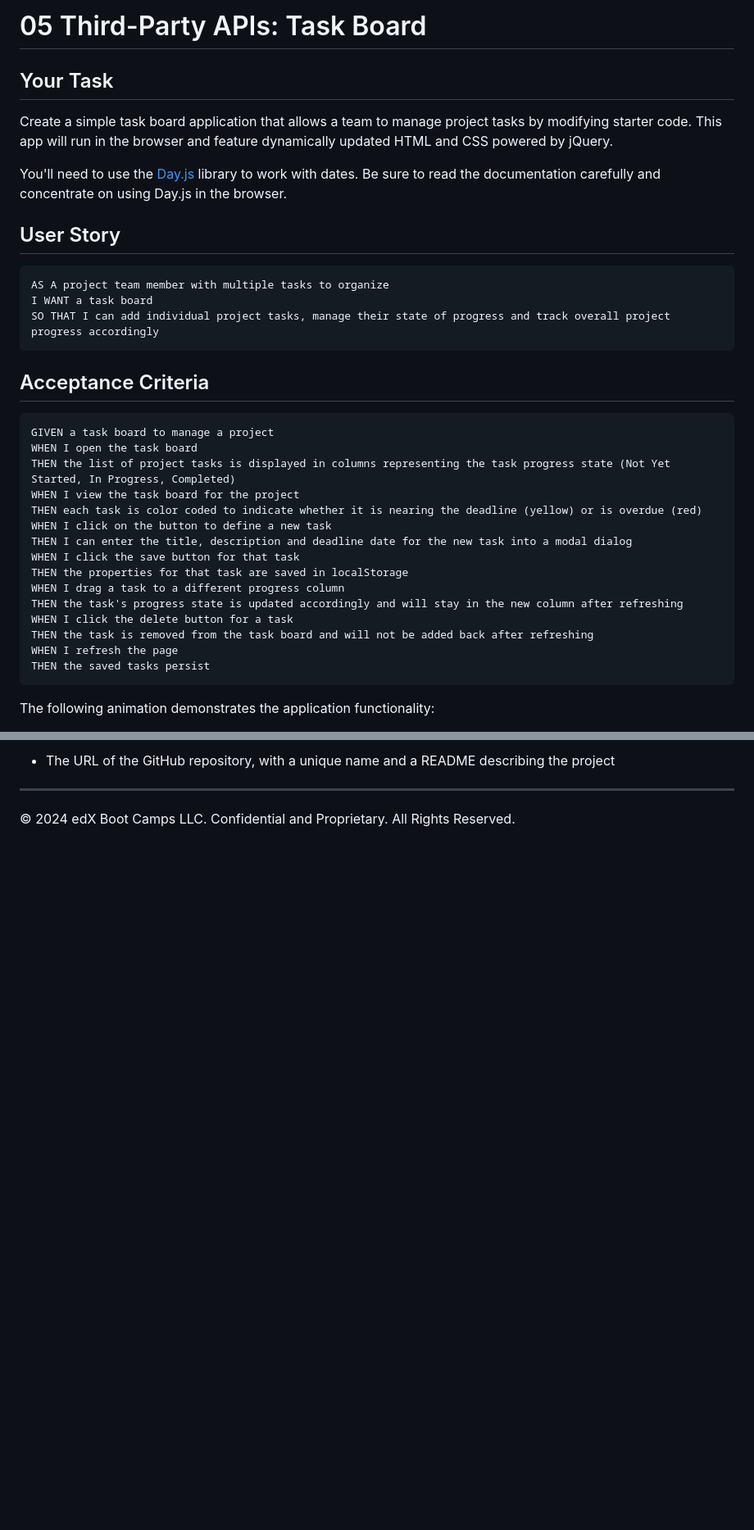
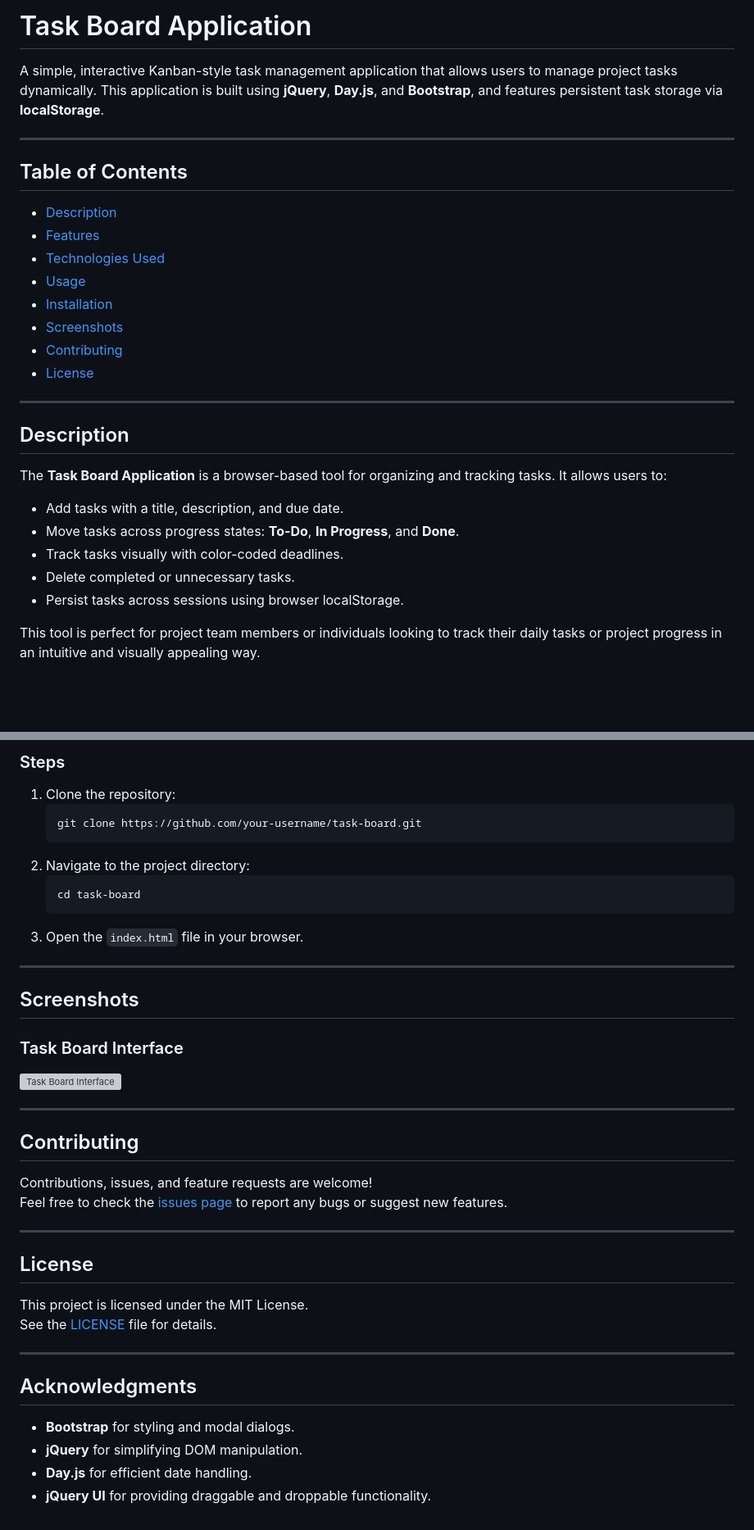
Before and after one commit to yaseminvatan/TaskTide, a Markdown page: README.md, 2 parts joined by grey strips. Shown at 82% size. Rendered like a GitHub page; blank space fills up the shorter version; grey boxes are pictures that could not be loaded.

````diff
--- a/README.md
+++ b/README.md
@@ -1,38 +1,30 @@
-# 05 Third-Party APIs: Task Board
+# Task Board Application
 
-## Your Task
+A simple, interactive Kanban-style task management application that allows users to manage project tasks dynamically. This application is built using **jQuery**, **Day.js**, and **Bootstrap**, and features persistent task storage via **localStorage**.
 
-Create a simple task board application that allows a team to manage project tasks by modifying starter code. This app will run in the browser and feature dynamically updated HTML and CSS powered by jQuery.
+---
 
-You'll need to use the [Day.js](https://day.js.org/en/) library to work with dates. Be sure to read the documentation carefully and concentrate on using Day.js in the browser.
+## Table of Contents
 
-## User Story
+- [Description](#description)
+- [Features](#features)
+- [Technologies Used](#technologies-used)
+- [Usage](#usage)
+- [Installation](#installation)
+- [Screenshots](#screenshots)
+- [Contributing](#contributing)
+- [License](#license)
 
-```md
-AS A project team member with multiple tasks to organize
-I WANT a task board
-SO THAT I can add individual project tasks, manage their state of progress and track overall project progress accordingly
-```
+---
 
-## Acceptance Criteria
+## Description
 
-```md
-GIVEN a task board to manage a project
-WHEN I open the task board
-THEN the list of project tasks is displayed in columns representing the task progress state (Not Yet Started, In Progress, Completed)
-WHEN I view the task board for the project
-THEN each task is color coded to indicate whether it is nearing the deadline (yellow) or is overdue (red)
-WHEN I click on the button to define a new task
-THEN I can enter the title, description and deadline date for the new task into a modal dialog
-WHEN I click the save button for that task
-THEN the properties for that task are saved in localStorage
-WHEN I drag a task to a different progress column
-THEN the task's progress state is updated accordingly and will stay in the new column after refreshing
-WHEN I click the delete button for a task
-THEN the task is removed from the task board and will not be added back after refreshing
-WHEN I refresh the page
-THEN the saved tasks persist
-```
+The **Task Board Application** is a browser-based tool for organizing and tracking tasks. It allows users to:
+- Add tasks with a title, description, and due date.
+- Move tasks across progress states: **To-Do**, **In Progress**, and **Done**.
+- Track tasks visually with color-coded deadlines.
+- Delete completed or unnecessary tasks.
+- Persist tasks across sessions using browser localStorage.
 
-The following animation demonstrates the application functionality:
+This tool is perfect for project team members or individuals looking to track their daily tasks or project progress in an intuitive and visually appealing way.
 
@@ -96,5 +103,41 @@ You are required to submit the following for review:
 
-* The URL of the GitHub repository, with a unique name and a README describing the project
+### Steps
+1. Clone the repository:
+   ```bash
+   git clone https://github.com/your-username/task-board.git
+   ```
+2. Navigate to the project directory:
+   ```bash
+   cd task-board
+   ```
+3. Open the `index.html` file in your browser.
 
-- - -
-© 2024 edX Boot Camps LLC. Confidential and Proprietary. All Rights Reserved.
+---
+
+## Screenshots
+
+### Task Board Interface
+![Task Board Interface](./assets/screenshots/task-board.png)
+
+---
+
+## Contributing
+
+Contributions, issues, and feature requests are welcome!
+Feel free to check the [issues page](https://github.com/your-username/task-board/issues) to report any bugs or suggest new features.
+
+---
+
+## License
+
+This project is licensed under the MIT License.
+See the [LICENSE](LICENSE) file for details.
+
+---
+
+## Acknowledgments
+
+- **Bootstrap** for styling and modal dialogs.
+- **jQuery** for simplifying DOM manipulation.
+- **Day.js** for efficient date handling.
+- **jQuery UI** for providing draggable and droppable functionality.
````
Also changed, not shown: other parts of README.md (+48 -33 lines).
